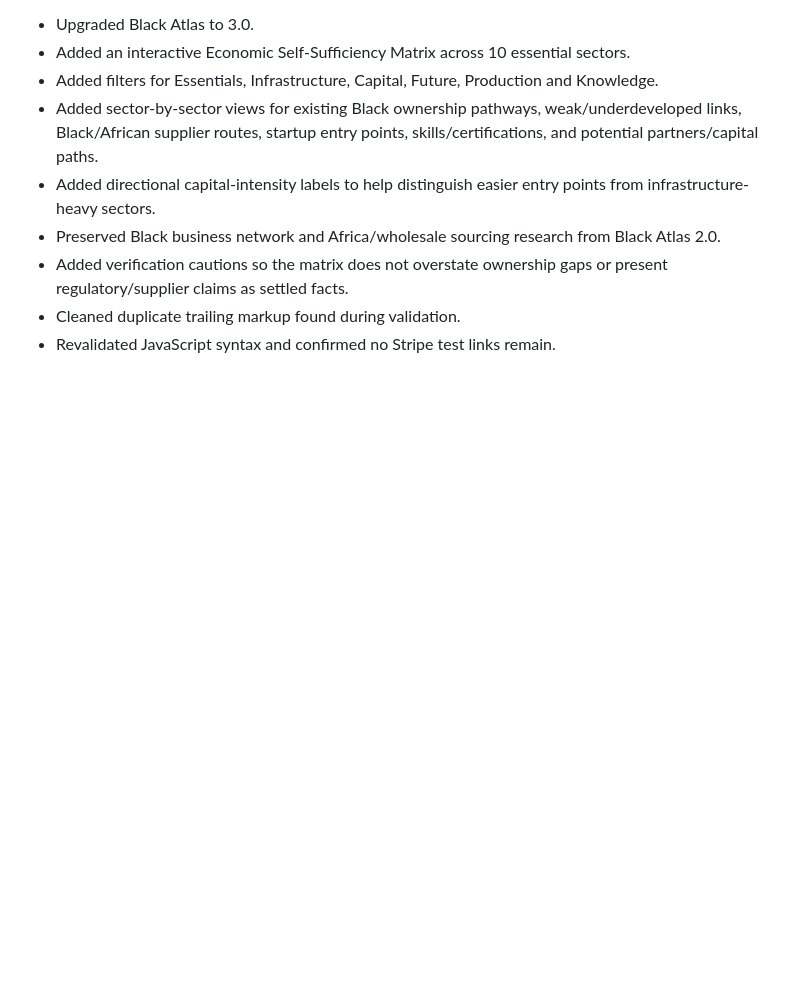
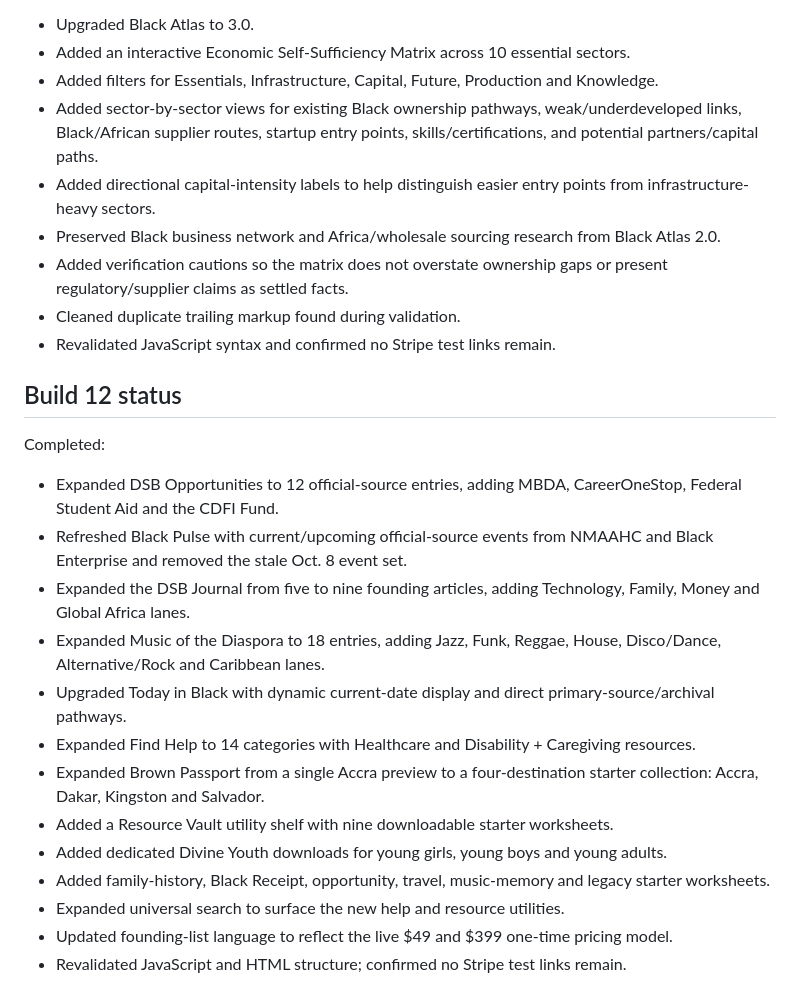
Before and after one commit to inactentertainment/divine-shades-of-brown, a Markdown page: README.md, the part around the change. Rendered like a GitHub page; blank space fills up the shorter version.

Commit message:
Document Build 12 content and utility expansion

```diff
--- a/README.md
+++ b/README.md
@@ -83,3 +83,20 @@ Completed:
 - Added verification cautions so the matrix does not overstate ownership gaps or present regulatory/supplier claims as settled facts.
 - Cleaned duplicate trailing markup found during validation.
 - Revalidated JavaScript syntax and confirmed no Stripe test links remain.
+
+## Build 12 status
+
+Completed:
+- Expanded DSB Opportunities to 12 official-source entries, adding MBDA, CareerOneStop, Federal Student Aid and the CDFI Fund.
+- Refreshed Black Pulse with current/upcoming official-source events from NMAAHC and Black Enterprise and removed the stale Oct. 8 event set.
+- Expanded the DSB Journal from five to nine founding articles, adding Technology, Family, Money and Global Africa lanes.
+- Expanded Music of the Diaspora to 18 entries, adding Jazz, Funk, Reggae, House, Disco/Dance, Alternative/Rock and Caribbean lanes.
+- Upgraded Today in Black with dynamic current-date display and direct primary-source/archival pathways.
+- Expanded Find Help to 14 categories with Healthcare and Disability + Caregiving resources.
+- Expanded Brown Passport from a single Accra preview to a four-destination starter collection: Accra, Dakar, Kingston and Salvador.
+- Added a Resource Vault utility shelf with nine downloadable starter worksheets.
+- Added dedicated Divine Youth downloads for young girls, young boys and young adults.
+- Added family-history, Black Receipt, opportunity, travel, music-memory and legacy starter worksheets.
+- Expanded universal search to surface the new help and resource utilities.
+- Updated founding-list language to reflect the live $49 and $399 one-time pricing model.
+- Revalidated JavaScript and HTML structure; confirmed no Stripe test links remain.
```
